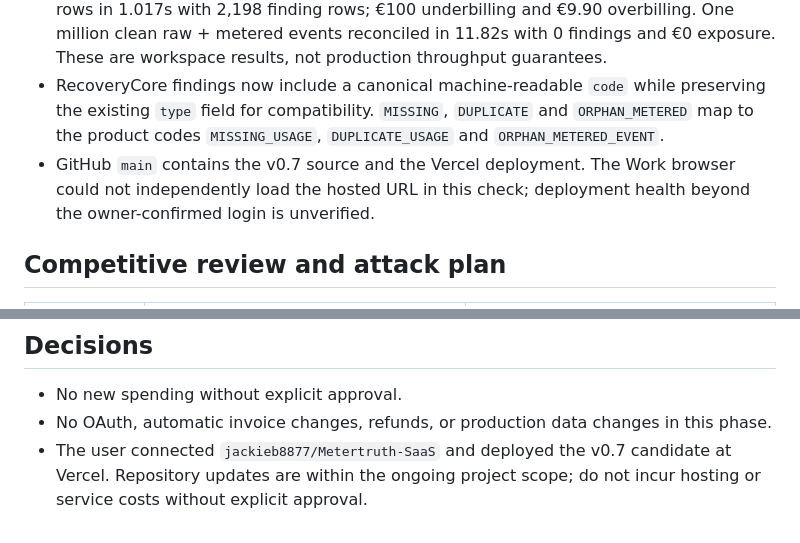
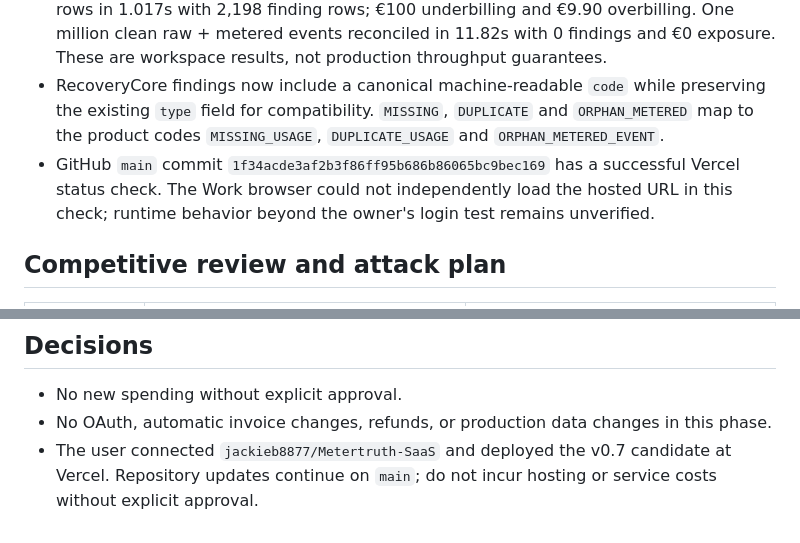
Before and after one commit to jackieb8877/Metertruth-SaaS, a Markdown page: PROJECT_STATUS.md, 2 parts joined by grey strips. GitHub-like rendering.

```diff
--- a/PROJECT_STATUS.md
+++ b/PROJECT_STATUS.md
@@ -69,7 +71,7 @@ Local source rows are passed in memory into the core. In history, a report may i
 - The test dependencies installed from `requirements-dev.txt` into a temporary local virtual environment at €0. The full suite passes: 56/56.
 - Fresh local synthetic benchmarks: 100,000 adversarial raw events + 100,099 metered rows in 1.017s with 2,198 finding rows; €100 underbilling and €9.90 overbilling. One million clean raw + metered events reconciled in 11.82s with 0 findings and €0 exposure. These are workspace results, not production throughput guarantees.
 - RecoveryCore findings now include a canonical machine-readable `code` while preserving the existing `type` field for compatibility. `MISSING`, `DUPLICATE` and `ORPHAN_METERED` map to the product codes `MISSING_USAGE`, `DUPLICATE_USAGE` and `ORPHAN_METERED_EVENT`.
-- GitHub `main` contains the v0.7 source and the Vercel deployment. The Work browser could not independently load the hosted URL in this check; deployment health beyond the owner-confirmed login is unverified.
+- GitHub `main` commit `1f34acde3af2b3f86ff95b686b86065bc9bec169` has a successful Vercel status check. The Work browser could not independently load the hosted URL in this check; runtime behavior beyond the owner's login test remains unverified.
 
 ## Competitive review and attack plan
 
@@ -119,4 +120,4 @@ Evidence is qualitative at this point. Product documentation proves billing plat
 
 - No new spending without explicit approval.
 - No OAuth, automatic invoice changes, refunds, or production data changes in this phase.
-- The user connected `jackieb8877/Metertruth-SaaS` and deployed the v0.7 candidate at Vercel. Repository updates are within the ongoing project scope; do not incur hosting or service costs without explicit approval.
+- The user connected `jackieb8877/Metertruth-SaaS` and deployed the v0.7 candidate at Vercel. Repository updates continue on `main`; do not incur hosting or service costs without explicit approval.
```
Also changed, not shown: other parts of PROJECT_STATUS.md (+6 -5 lines).
